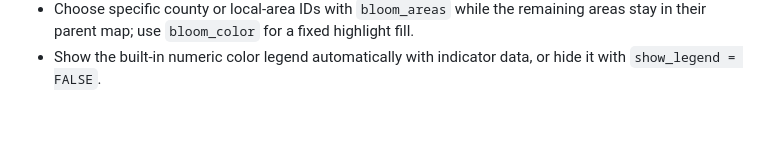
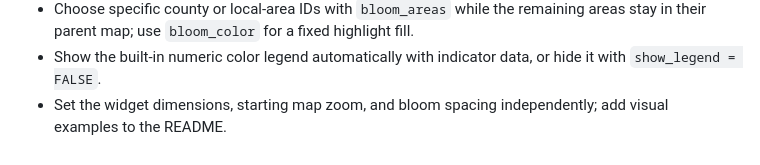
Before and after one commit to PrigasG/bloomr, a Markdown page: NEWS.md, the part around the change. GitHub-like rendering; blank space fills up the shorter version.

Commit message:
Document map sizing and add visual examples

```diff
--- a/NEWS.md
+++ b/NEWS.md
@@ -15,3 +15,4 @@
 - Use `view = "state_county"` to stop at counties or `view = "county_local"` to start with one county and bloom its municipalities or subdivisions.
 - Choose specific county or local-area IDs with `bloom_areas` while the remaining areas stay in their parent map; use `bloom_color` for a fixed highlight fill.
 - Show the built-in numeric color legend automatically with indicator data, or hide it with `show_legend = FALSE`.
+- Set the widget dimensions, starting map zoom, and bloom spacing independently; add visual examples to the README.
```
Also changed, not shown: README.md (+20 -2 lines), man/figures/bergen-one-municipality-bloom.png (added), man/figures/nj-full-bloom-legend.png (added), man/figures/nj-one-county-bloom.png (added), 6 other files.
